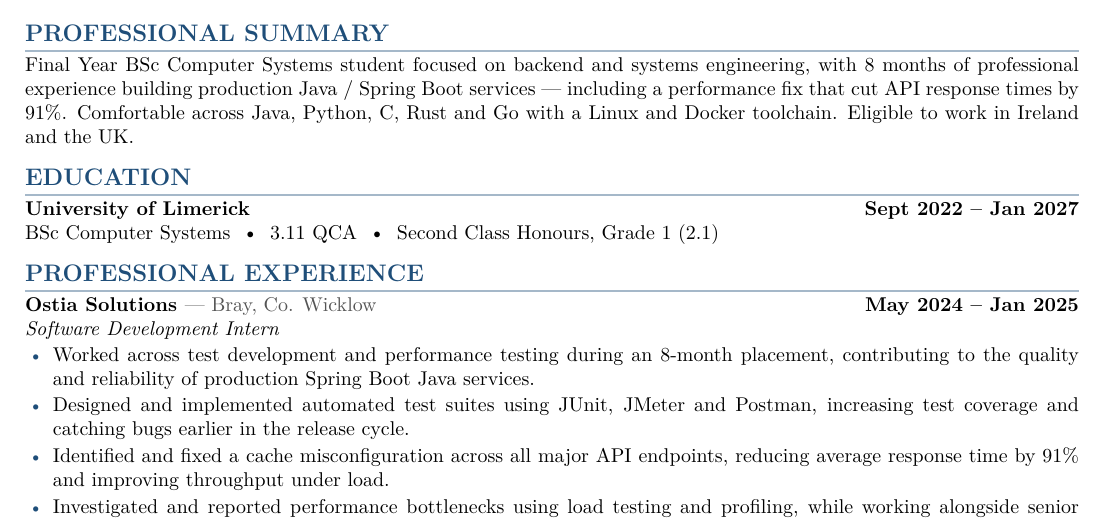
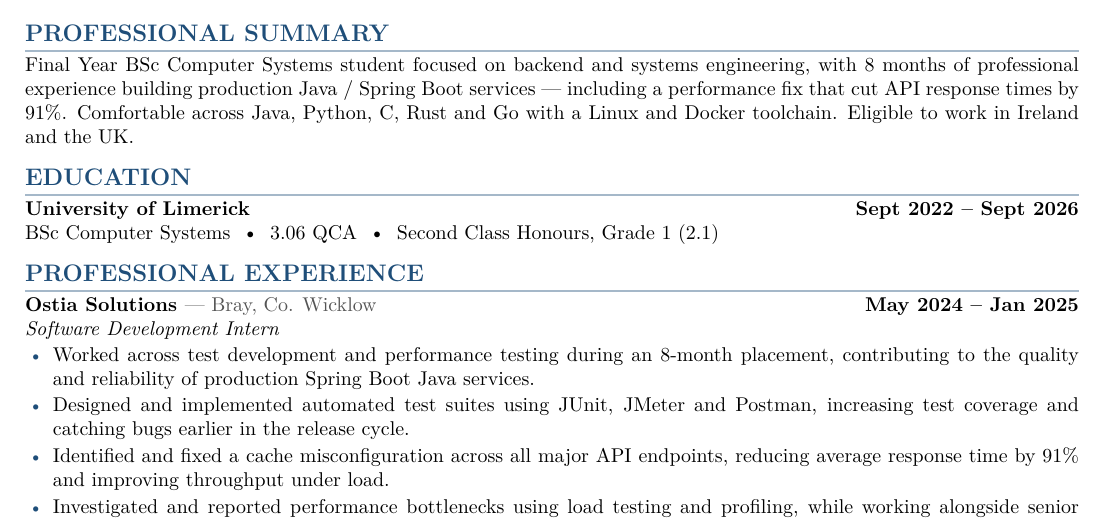
Before and after one commit to seanieStack/seanieStack, a LaTeX CV (SeanieStackCV.tex): part of the page, cut so that both start at the same text. Compiled offline with pdfLaTeX.

Commit message:
updated to reflect final exams

```diff
--- a/SeanieStackCV.tex
+++ b/SeanieStackCV.tex
@@ -47,8 +47,8 @@ Final Year BSc Computer Systems student focused on backend and systems engineeri
 
 % --- Education ------------------------------------------------------------
 \section{Education}
-\entry{University of Limerick}{Sept 2022 -- Jan 2027}
-BSc Computer Systems \;\textbullet\; 3.11 QCA \;\textbullet\; Second Class Honours, Grade 1 (2.1)
+\entry{University of Limerick}{Sept 2022 -- Sept 2026}
+BSc Computer Systems \;\textbullet\; 3.06 QCA \;\textbullet\; Second Class Honours, Grade 1 (2.1)
 
 % --- Experience -----------------------------------------------------------
 \section{Professional Experience}
```
Also changed, not shown: SeanieStackCV.pdf.
